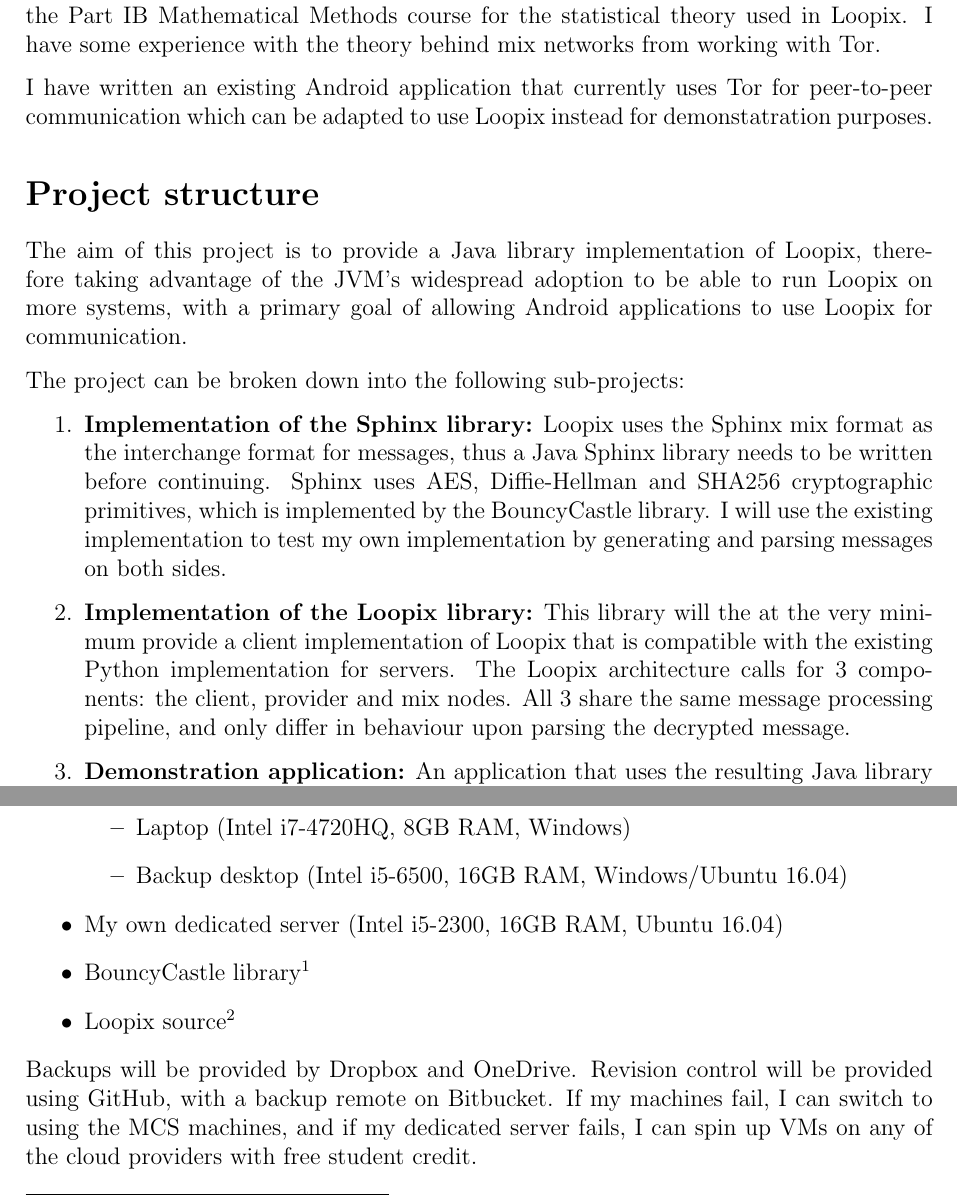
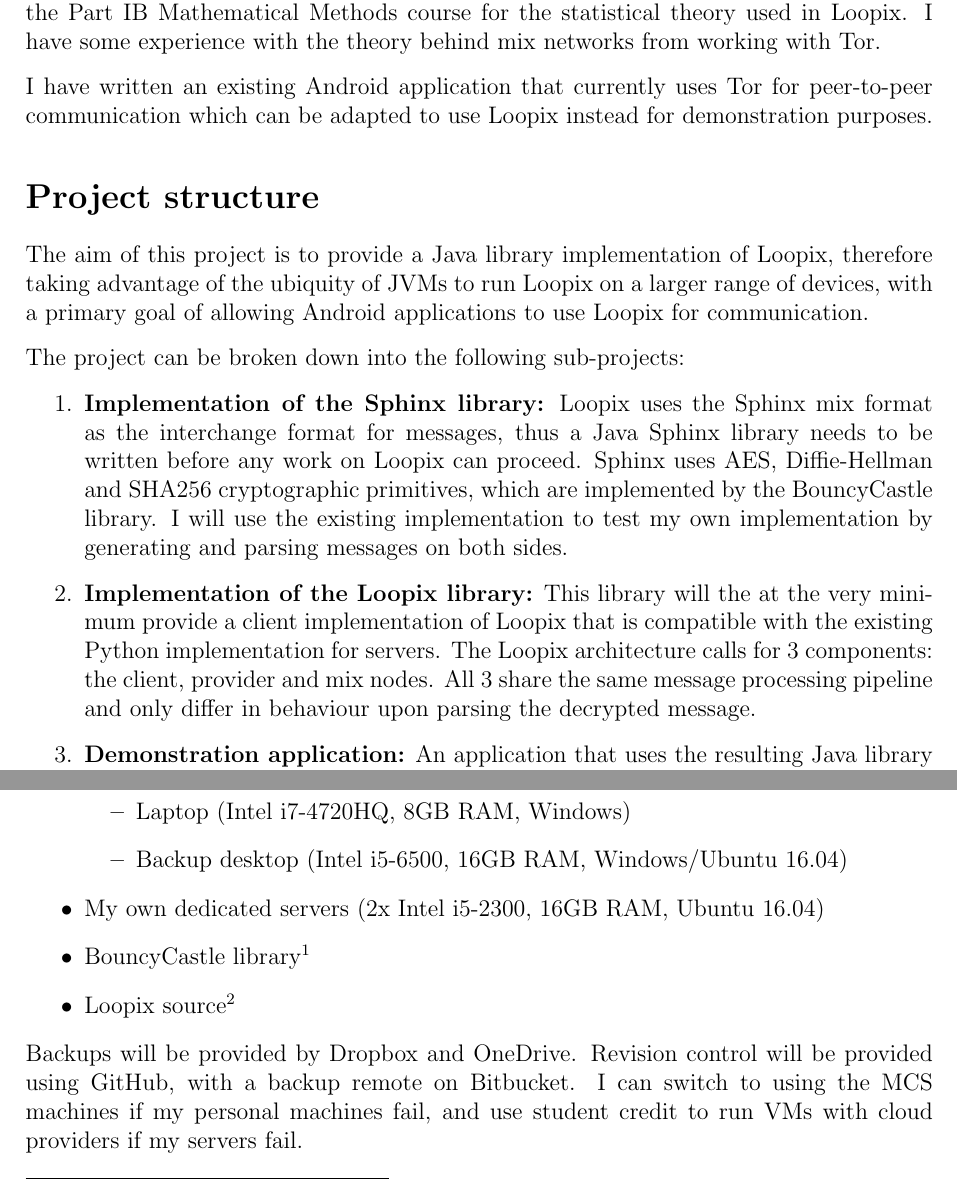
Before and after one commit to Deathmax/dissertation, a LaTeX document (proposal/proposal.tex): two parts of pages 2 and 4 of 5, joined at a grey line, cut so that both start at the same text. Compiled offline with pdfLaTeX.

Commit message:
Fix proposal typos and finalise.

```diff
--- a/proposal/proposal.tex
+++ b/proposal/proposal.tex
@@ -52,17 +52,17 @@
 
 	The cryptography used will relate to the Security I and II courses, and I will draw upon the Part IB Mathematical Methods course for the statistical theory used in Loopix. I have some experience with the theory behind mix networks from working with Tor.
 
-	I have written an existing Android application that currently uses Tor for peer-to-peer communication which can be adapted to use Loopix instead for demonstatration purposes.
+	I have written an existing Android application that currently uses Tor for peer-to-peer communication which can be adapted to use Loopix instead for demonstration purposes.
 
 	\section*{Project structure}
 
-	The aim of this project is to provide a Java library implementation of Loopix, therefore taking advantage of the JVM's widespread adoption to be able to run Loopix on more systems, with a primary goal of allowing Android applications to use Loopix for communication.
+	The aim of this project is to provide a Java library implementation of Loopix, therefore taking advantage of the ubiquity of JVMs to run Loopix on a larger range of devices, with a primary goal of allowing Android applications to use Loopix for communication.
 
 	The project can be broken down into the following sub-projects:
 
 	\begin{enumerate}
-		\item \textbf{Implementation of the Sphinx library:} Loopix uses the Sphinx mix format as the interchange format for messages, thus a Java Sphinx library needs to be written before continuing. Sphinx uses AES, Diffie-Hellman and SHA256 cryptographic primitives, which is implemented by the BouncyCastle library. I will use the existing implementation to test my own implementation by generating and parsing messages on both sides.
-		\item \textbf{Implementation of the Loopix library:} This library will the at the very minimum provide a client implementation of Loopix that is compatible with the existing Python implementation for servers. The Loopix architecture calls for 3 components: the client, provider and mix nodes. All 3 share the same message processing pipeline, and only differ in behaviour upon parsing the decrypted message.
+		\item \textbf{Implementation of the Sphinx library:} Loopix uses the Sphinx mix format as the interchange format for messages, thus a Java Sphinx library needs to be written before any work on Loopix can proceed. Sphinx uses AES, Diffie-Hellman and SHA256 cryptographic primitives, which are implemented by the BouncyCastle library. I will use the existing implementation to test my own implementation by generating and parsing messages on both sides.
+		\item \textbf{Implementation of the Loopix library:} This library will the at the very minimum provide a client implementation of Loopix that is compatible with the existing Python implementation for servers. The Loopix architecture calls for 3 components: the client, provider and mix nodes. All 3 share the same message processing pipeline and only differ in behaviour upon parsing the decrypted message.
 		\item \textbf{Demonstration application:} An application that uses the resulting Java library to demonstrate that the library is working. A possible application to implement is an instant messaging application.
 		\item \textbf{Evaluation:} The final part of the project is to benchmark the performance of the implementation in terms of bandwidth and latency overheads. I will also need to verify some of the claims made in the paper.
 	\end{enumerate}
@@ -169,12 +169,12 @@
 			\item Laptop (Intel i7-4720HQ, 8GB RAM, Windows)
 			\item Backup desktop (Intel i5-6500, 16GB RAM, Windows/Ubuntu 16.04)
 		\end{itemize}
-		\item My own dedicated server (Intel i5-2300, 16GB RAM, Ubuntu 16.04)
+		\item My own dedicated servers (2x Intel i5-2300, 16GB RAM, Ubuntu 16.04)
 		\item BouncyCastle library\footnote{\url{https://www.bouncycastle.org/}}
 		\item Loopix source\footnote{\url{https://github.com/UCL-InfoSec/loopix}}
 	\end{itemize}
 
-	Backups will be provided by Dropbox and OneDrive. Revision control will be provided using GitHub, with a backup remote on Bitbucket. If my machines fail, I can switch to using the MCS machines, and if my dedicated server fails, I can spin up VMs on any of the cloud providers with free student credit.
+	Backups will be provided by Dropbox and OneDrive. Revision control will be provided using GitHub, with a backup remote on Bitbucket. I can switch to using the MCS machines if my personal machines fail, and use student credit to run VMs with cloud providers if my servers fail.
 
 	\bibliographystyle{unsrt}
 	\bibliography{refs}
```
Also changed, not shown: proposal/proposal.pdf (added), proposal/proposal.tex (16 more changed lines).
